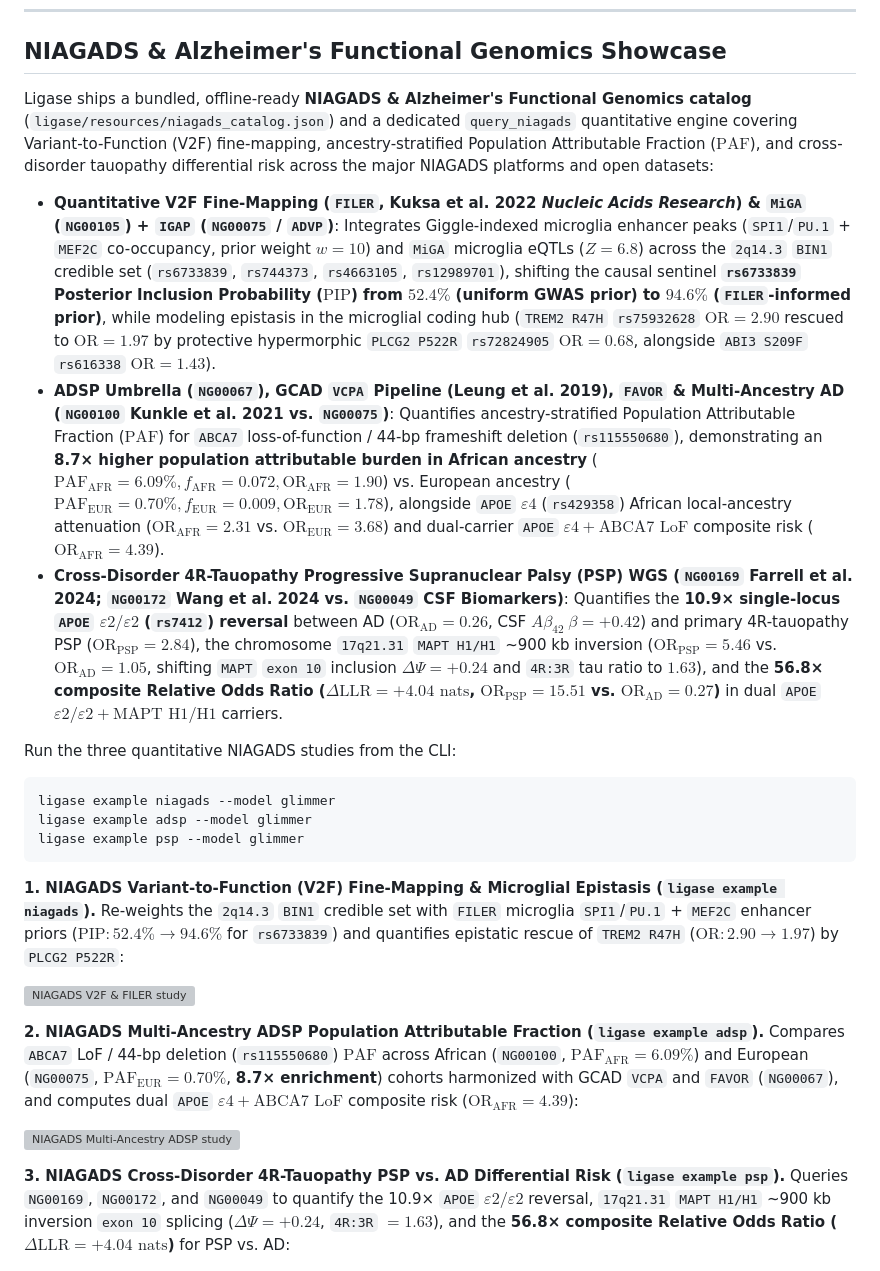
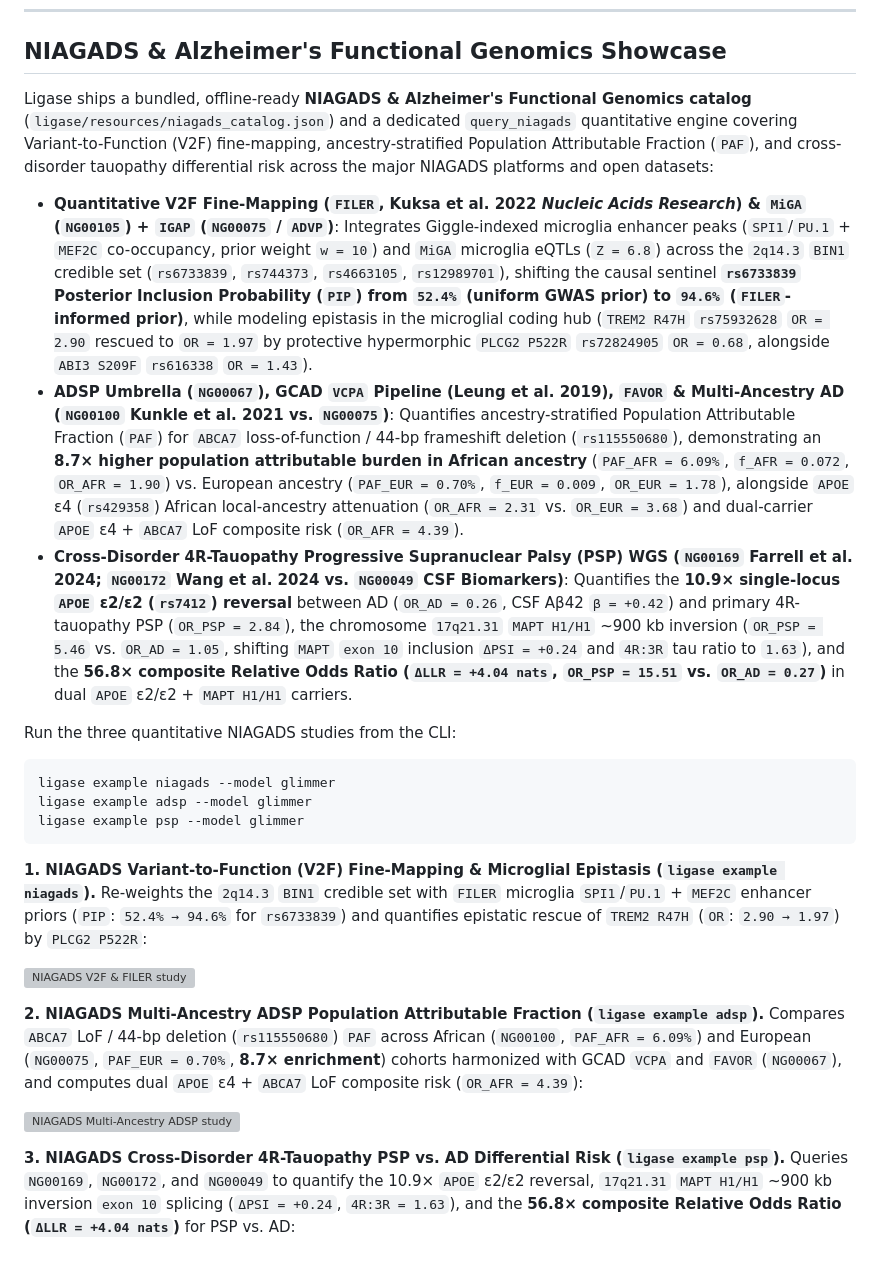
Before and after one commit to x1jiang/ligase, a Markdown page: README.md, the part around the change. GitHub-like rendering; grey boxes are pictures that could not be loaded.

````diff
--- a/README.md
+++ b/README.md
@@ -98,11 +98,11 @@ Recorded on a private H200.
 
 ## NIAGADS & Alzheimer's Functional Genomics Showcase
 
-Ligase ships a bundled, offline-ready **NIAGADS & Alzheimer's Functional Genomics catalog** (`ligase/resources/niagads_catalog.json`) and a dedicated `query_niagads` quantitative engine covering Variant-to-Function (V2F) fine-mapping, ancestry-stratified Population Attributable Fraction ($\text{PAF}$), and cross-disorder tauopathy differential risk across the major NIAGADS platforms and open datasets:
+Ligase ships a bundled, offline-ready **NIAGADS & Alzheimer's Functional Genomics catalog** (`ligase/resources/niagads_catalog.json`) and a dedicated `query_niagads` quantitative engine covering Variant-to-Function (V2F) fine-mapping, ancestry-stratified Population Attributable Fraction (`PAF`), and cross-disorder tauopathy differential risk across the major NIAGADS platforms and open datasets:
 
-- **Quantitative V2F Fine-Mapping (`FILER`, Kuksa et al. 2022 *Nucleic Acids Research*) & `MiGA` (`NG00105`) + `IGAP` (`NG00075` / `ADVP`)**: Integrates Giggle-indexed microglia enhancer peaks (`SPI1`/`PU.1` + `MEF2C` co-occupancy, prior weight $w=10$) and `MiGA` microglia eQTLs ($Z=6.8$) across the `2q14.3` `BIN1` credible set (`rs6733839`, `rs744373`, `rs4663105`, `rs12989701`), shifting the causal sentinel **`rs6733839` Posterior Inclusion Probability ($\text{PIP}$) from $52.4\%$ (uniform GWAS prior) to $94.6\%$ (`FILER`-informed prior)**, while modeling epistasis in the microglial coding hub (`TREM2 R47H` `rs75932628` $\text{OR}=2.90$ rescued to $\text{OR}=1.97$ by protective hypermorphic `PLCG2 P522R` `rs72824905` $\text{OR}=0.68$, alongside `ABI3 S209F` `rs616338` $\text{OR}=1.43$).
-- **ADSP Umbrella (`NG00067`), GCAD `VCPA` Pipeline (Leung et al. 2019), `FAVOR` & Multi-Ancestry AD (`NG00100` Kunkle et al. 2021 vs. `NG00075`)**: Quantifies ancestry-stratified Population Attributable Fraction ($\text{PAF}$) for `ABCA7` loss-of-function / 44-bp frameshift deletion (`rs115550680`), demonstrating an **8.7× higher population attributable burden in African ancestry** ($\text{PAF}_{\text{AFR}}=6.09\%, f_{\text{AFR}}=0.072, \text{OR}_{\text{AFR}}=1.90$) vs. European ancestry ($\text{PAF}_{\text{EUR}}=0.70\%, f_{\text{EUR}}=0.009, \text{OR}_{\text{EUR}}=1.78$), alongside `APOE` $\varepsilon 4$ (`rs429358`) African local-ancestry attenuation ($\text{OR}_{\text{AFR}}=2.31$ vs. $\text{OR}_{\text{EUR}}=3.68$) and dual-carrier `APOE` $\varepsilon 4 + \text{ABCA7 LoF}$ composite risk ($\text{OR}_{\text{AFR}}=4.39$).
-- **Cross-Disorder 4R-Tauopathy Progressive Supranuclear Palsy (PSP) WGS (`NG00169` Farrell et al. 2024; `NG00172` Wang et al. 2024 vs. `NG00049` CSF Biomarkers)**: Quantifies the **10.9× single-locus `APOE` $\varepsilon 2/\varepsilon 2$ (`rs7412`) reversal** between AD ($\text{OR}_{\text{AD}}=0.26$, CSF $A\beta_{42}\ \beta=+0.42$) and primary 4R-tauopathy PSP ($\text{OR}_{\text{PSP}}=2.84$), the chromosome `17q21.31` `MAPT H1/H1` ~900 kb inversion ($\text{OR}_{\text{PSP}}=5.46$ vs. $\text{OR}_{\text{AD}}=1.05$, shifting `MAPT` `exon 10` inclusion $\Delta\Psi=+0.24$ and `4R:3R` tau ratio to $1.63$), and the **56.8× composite Relative Odds Ratio ($\Delta\text{LLR}=+4.04\text{ nats}$, $\text{OR}_{\text{PSP}}=15.51$ vs. $\text{OR}_{\text{AD}}=0.27$)** in dual `APOE` $\varepsilon 2/\varepsilon 2 + \text{MAPT H1/H1}$ carriers.
+- **Quantitative V2F Fine-Mapping (`FILER`, Kuksa et al. 2022 *Nucleic Acids Research*) & `MiGA` (`NG00105`) + `IGAP` (`NG00075` / `ADVP`)**: Integrates Giggle-indexed microglia enhancer peaks (`SPI1`/`PU.1` + `MEF2C` co-occupancy, prior weight `w = 10`) and `MiGA` microglia eQTLs (`Z = 6.8`) across the `2q14.3` `BIN1` credible set (`rs6733839`, `rs744373`, `rs4663105`, `rs12989701`), shifting the causal sentinel **`rs6733839` Posterior Inclusion Probability (`PIP`) from `52.4%` (uniform GWAS prior) to `94.6%` (`FILER`-informed prior)**, while modeling epistasis in the microglial coding hub (`TREM2 R47H` `rs75932628` `OR = 2.90` rescued to `OR = 1.97` by protective hypermorphic `PLCG2 P522R` `rs72824905` `OR = 0.68`, alongside `ABI3 S209F` `rs616338` `OR = 1.43`).
+- **ADSP Umbrella (`NG00067`), GCAD `VCPA` Pipeline (Leung et al. 2019), `FAVOR` & Multi-Ancestry AD (`NG00100` Kunkle et al. 2021 vs. `NG00075`)**: Quantifies ancestry-stratified Population Attributable Fraction (`PAF`) for `ABCA7` loss-of-function / 44-bp frameshift deletion (`rs115550680`), demonstrating an **8.7× higher population attributable burden in African ancestry** (`PAF_AFR = 6.09%`, `f_AFR = 0.072`, `OR_AFR = 1.90`) vs. European ancestry (`PAF_EUR = 0.70%`, `f_EUR = 0.009`, `OR_EUR = 1.78`), alongside `APOE` ε4 (`rs429358`) African local-ancestry attenuation (`OR_AFR = 2.31` vs. `OR_EUR = 3.68`) and dual-carrier `APOE` ε4 + `ABCA7` LoF composite risk (`OR_AFR = 4.39`).
+- **Cross-Disorder 4R-Tauopathy Progressive Supranuclear Palsy (PSP) WGS (`NG00169` Farrell et al. 2024; `NG00172` Wang et al. 2024 vs. `NG00049` CSF Biomarkers)**: Quantifies the **10.9× single-locus `APOE` ε2/ε2 (`rs7412`) reversal** between AD (`OR_AD = 0.26`, CSF Aβ42 `β = +0.42`) and primary 4R-tauopathy PSP (`OR_PSP = 2.84`), the chromosome `17q21.31` `MAPT H1/H1` ~900 kb inversion (`OR_PSP = 5.46` vs. `OR_AD = 1.05`, shifting `MAPT` `exon 10` inclusion `ΔPSI = +0.24` and `4R:3R` tau ratio to `1.63`), and the **56.8× composite Relative Odds Ratio (`ΔLLR = +4.04 nats`, `OR_PSP = 15.51` vs. `OR_AD = 0.27`)** in dual `APOE` ε2/ε2 + `MAPT H1/H1` carriers.
 
 Run the three quantitative NIAGADS studies from the CLI:
 
@@ -112,15 +112,15 @@ ligase example adsp --model glimmer
 ligase example psp --model glimmer
 ```
 
-**1. NIAGADS Variant-to-Function (V2F) Fine-Mapping & Microglial Epistasis (`ligase example niagads`).** Re-weights the `2q14.3` `BIN1` credible set with `FILER` microglia `SPI1`/`PU.1` + `MEF2C` enhancer priors ($\text{PIP}: 52.4\% \rightarrow 94.6\%$ for `rs6733839`) and quantifies epistatic rescue of `TREM2 R47H` ($\text{OR}: 2.90 \rightarrow 1.97$) by `PLCG2 P522R`:
+**1. NIAGADS Variant-to-Function (V2F) Fine-Mapping & Microglial Epistasis (`ligase example niagads`).** Re-weights the `2q14.3` `BIN1` credible set with `FILER` microglia `SPI1`/`PU.1` + `MEF2C` enhancer priors (`PIP`: `52.4% → 94.6%` for `rs6733839`) and quantifies epistatic rescue of `TREM2 R47H` (`OR`: `2.90 → 1.97`) by `PLCG2 P522R`:
 
 ![NIAGADS V2F & FILER study](docs/images/uc4_niagads.png)
 
-**2. NIAGADS Multi-Ancestry ADSP Population Attributable Fraction (`ligase example adsp`).** Compares `ABCA7` LoF / 44-bp deletion (`rs115550680`) $\text{PAF}$ across African (`NG00100`, $\text{PAF}_{\text{AFR}}=6.09\%$) and European (`NG00075`, $\text{PAF}_{\text{EUR}}=0.70\%$, **8.7× enrichment**) cohorts harmonized with GCAD `VCPA` and `FAVOR` (`NG00067`), and computes dual `APOE` $\varepsilon 4 + \text{ABCA7 LoF}$ composite risk ($\text{OR}_{\text{AFR}}=4.39$):
+**2. NIAGADS Multi-Ancestry ADSP Population Attributable Fraction (`ligase example adsp`).** Compares `ABCA7` LoF / 44-bp deletion (`rs115550680`) `PAF` across African (`NG00100`, `PAF_AFR = 6.09%`) and European (`NG00075`, `PAF_EUR = 0.70%`, **8.7× enrichment**) cohorts harmonized with GCAD `VCPA` and `FAVOR` (`NG00067`), and computes dual `APOE` ε4 + `ABCA7` LoF composite risk (`OR_AFR = 4.39`):
 
 ![NIAGADS Multi-Ancestry ADSP study](docs/images/uc5_adsp.png)
 
-**3. NIAGADS Cross-Disorder 4R-Tauopathy PSP vs. AD Differential Risk (`ligase example psp`).** Queries `NG00169`, `NG00172`, and `NG00049` to quantify the 10.9× `APOE` $\varepsilon 2/\varepsilon 2$ reversal, `17q21.31` `MAPT H1/H1` ~900 kb inversion `exon 10` splicing ($\Delta\Psi=+0.24$, `4R:3R` $=1.63$), and the **56.8× composite Relative Odds Ratio ($\Delta\text{LLR}=+4.04\text{ nats}$)** for PSP vs. AD:
+**3. NIAGADS Cross-Disorder 4R-Tauopathy PSP vs. AD Differential Risk (`ligase example psp`).** Queries `NG00169`, `NG00172`, and `NG00049` to quantify the 10.9× `APOE` ε2/ε2 reversal, `17q21.31` `MAPT H1/H1` ~900 kb inversion `exon 10` splicing (`ΔPSI = +0.24`, `4R:3R = 1.63`), and the **56.8× composite Relative Odds Ratio (`ΔLLR = +4.04 nats`)** for PSP vs. AD:
 
 ![NIAGADS PSP 4R-tauopathy study](docs/images/uc6_psp.png)
 
````
Also changed, not shown: benchmarks/BENCHMARK.md (+12 -12 lines).
